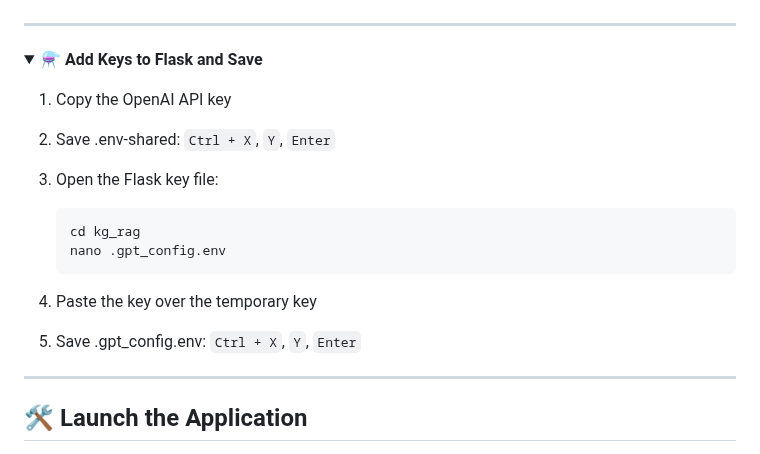
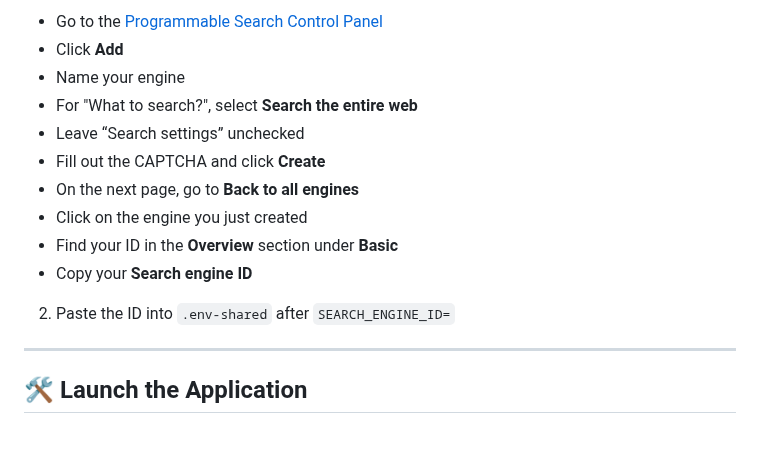
Before and after one commit to Knight-Initiative-for-Brain-Resilience/VasQ, a Markdown page: README.md, the part around one of its changes. GitHub-like rendering; folded sections open.

````diff
--- a/README.md
+++ b/README.md
@@ -126,22 +140,16 @@ Depending on your account type or system setup, these steps may vary slightly. C
 
-</details>
+- Go to the [Programmable Search Control Panel](https://programmablesearchengine.google.com/controlpanel/all)
+- Click **Add**
+- Name your engine
+- For "What to search?", select **Search the entire web**
+- Leave “Search settings” unchecked
+- Fill out the CAPTCHA and click **Create**
+- On the next page, go to **Back to all engines**
+- Click on the engine you just created
+- Find your ID in the **Overview** section under **Basic**
+- Copy your **Search engine ID**
 
----
-
-<details>
-<summary>⚗️ <strong>Add Keys to Flask and Save</strong></summary>
-
-1. Copy the OpenAI API key
-2. Save .env-shared: `Ctrl + X`, `Y`, `Enter`
-3. Open the Flask key file:
-
-   ```bash
-   cd kg_rag
-   nano .gpt_config.env
-   ```
-
-6. Paste the key over the temporary key
-7. Save .gpt_config.env: `Ctrl + X`, `Y`, `Enter`
+2. Paste the ID into `.env-shared` after `SEARCH_ENGINE_ID=`
 
 </details>
 
````
Also changed, not shown: other parts of README.md (+57 -43 lines).
